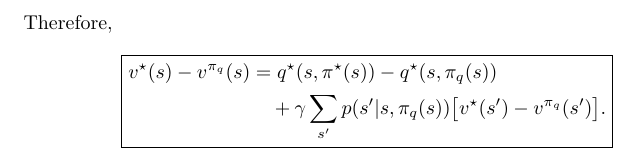
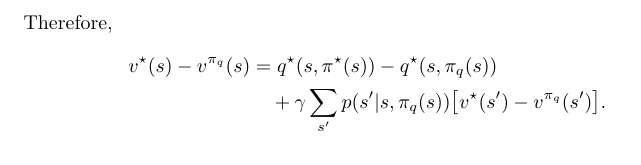
Before and after one commit to russellyaoduphd-cyber/520.637-Homework-4, a LaTeX document (main.tex): part of page 2 of 2, cut so that both start at the same text. Compiled offline with pdfLaTeX.

Commit message:
Updates from Overleaf

```diff
--- a/main.tex
+++ b/main.tex
@@ -57,13 +57,12 @@ q^\star(s,\pi_q(s))-v^{\pi_q}(s)
 \]
 Therefore,
 \[
-\boxed{
 \begin{aligned}
 v^\star(s)-v^{\pi_q}(s)
 &=q^\star(s,\pi^\star(s))-q^\star(s,\pi_q(s))\\
 &\quad+\gamma\sum_{s'}p(s'|s,\pi_q(s))
 \bigl[v^\star(s')-v^{\pi_q}(s')\bigr].
-\end{aligned}}
+\end{aligned}
 \]
 
 \end{document}
```
